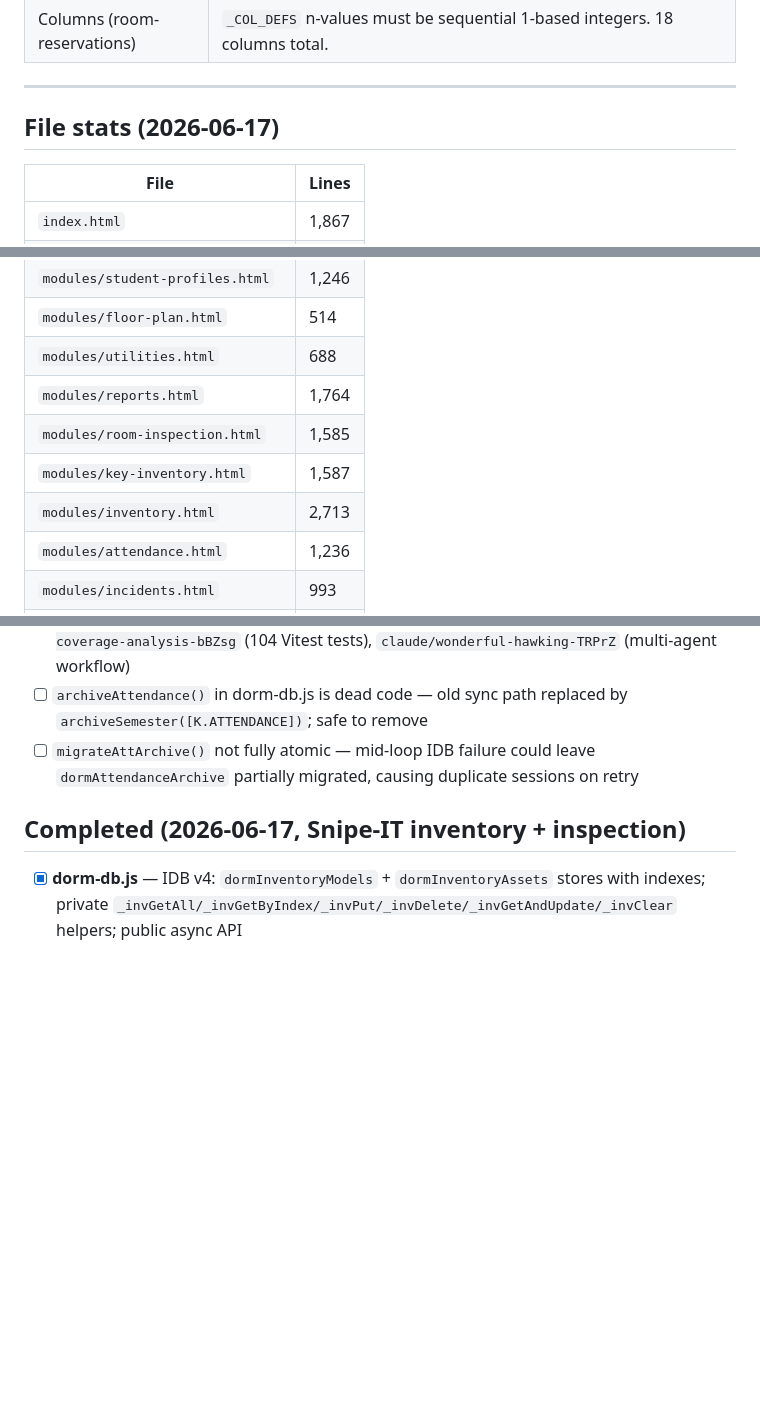
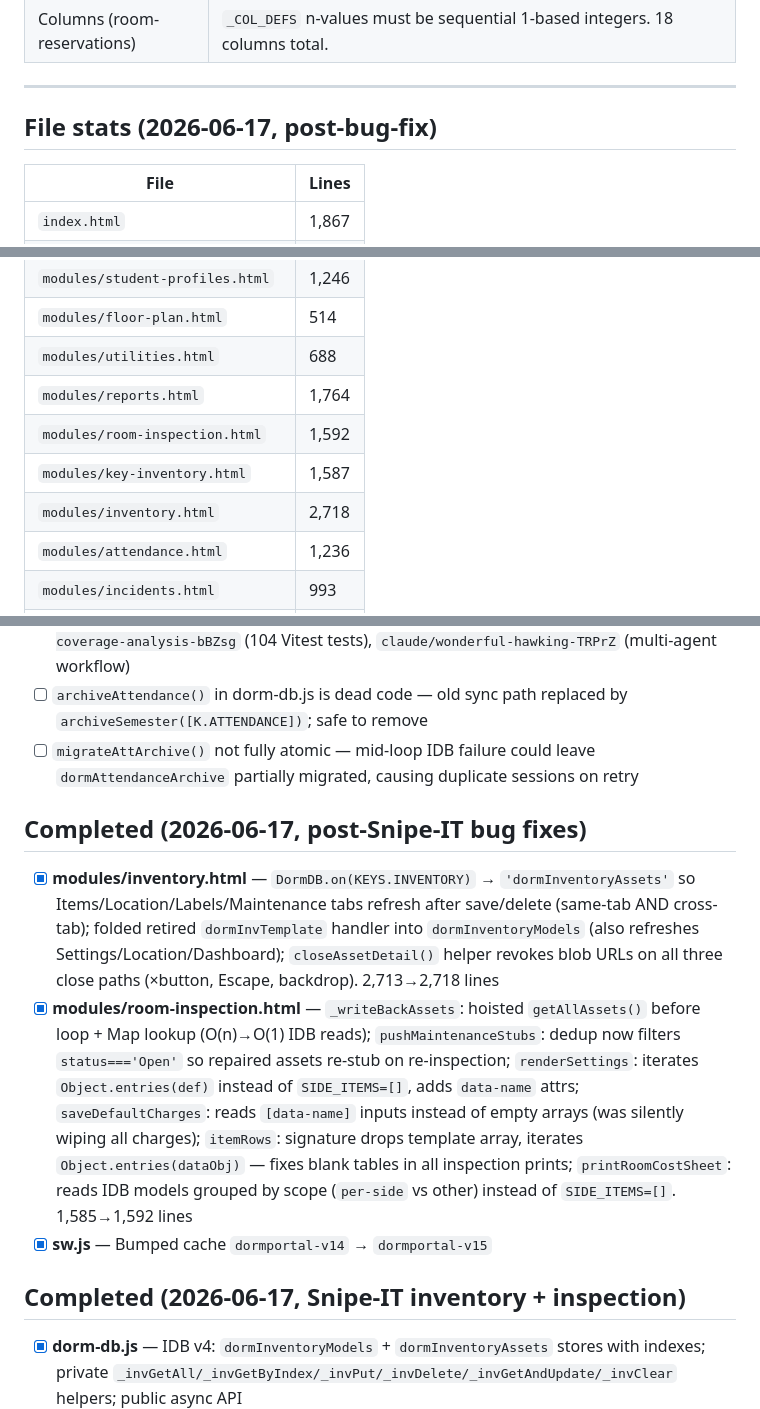
Before and after one commit to am0nch/DormPortalUniversal, a Markdown page: CLAUDE.md, 3 parts joined by grey strips. GitHub-like rendering; blank space fills up the shorter version.

Commit message:
chore: update CLAUDE.md file stats and completed log for bug-fix session
Co-Authored-By: Claude Sonnet 4.6 <noreply@anthropic.com>

```diff
--- a/CLAUDE.md
+++ b/CLAUDE.md
@@ -48,7 +48,7 @@ Multi-module dormitory administration system for APIU. Runs entirely in the brow
 
 ---
 
-## File stats (2026-06-17)
+## File stats (2026-06-17, post-bug-fix)
 
 | File | Lines |
 |------|-------|
@@ -59,9 +59,9 @@ Multi-module dormitory administration system for APIU. Runs entirely in the brow
 | `modules/floor-plan.html` | 514 |
 | `modules/utilities.html` | 688 |
 | `modules/reports.html` | 1,764 |
-| `modules/room-inspection.html` | 1,585 |
+| `modules/room-inspection.html` | 1,592 |
 | `modules/key-inventory.html` | 1,587 |
-| `modules/inventory.html` | 2,713 |
+| `modules/inventory.html` | 2,718 |
 | `modules/attendance.html` | 1,236 |
 | `modules/incidents.html` | 993 |
 | `modules/student-admin.html` | 1,014 |
@@ -148,6 +148,12 @@ s.roomHold.active && (s.summer || s.firstSem)
 - [ ] 3 unmerged branches: `claude/dorm-mis-migration-3oy2h2` (WIP full-stack), `claude/test-coverage-analysis-bBZsg` (104 Vitest tests), `claude/wonderful-hawking-TRPrZ` (multi-agent workflow)
 - [ ] `archiveAttendance()` in dorm-db.js is dead code — old sync path replaced by `archiveSemester([K.ATTENDANCE])`; safe to remove
 - [ ] `migrateAttArchive()` not fully atomic — mid-loop IDB failure could leave `dormAttendanceArchive` partially migrated, causing duplicate sessions on retry
+
+## Completed (2026-06-17, post-Snipe-IT bug fixes)
+
+- [x] **modules/inventory.html** — `DormDB.on(KEYS.INVENTORY)` → `'dormInventoryAssets'` so Items/Location/Labels/Maintenance tabs refresh after save/delete (same-tab AND cross-tab); folded retired `dormInvTemplate` handler into `dormInventoryModels` (also refreshes Settings/Location/Dashboard); `closeAssetDetail()` helper revokes blob URLs on all three close paths (×button, Escape, backdrop). 2,713→2,718 lines
+- [x] **modules/room-inspection.html** — `_writeBackAssets`: hoisted `getAllAssets()` before loop + Map lookup (O(n)→O(1) IDB reads); `pushMaintenanceStubs`: dedup now filters `status==='Open'` so repaired assets re-stub on re-inspection; `renderSettings`: iterates `Object.entries(def)` instead of `SIDE_ITEMS=[]`, adds `data-name` attrs; `saveDefaultCharges`: reads `[data-name]` inputs instead of empty arrays (was silently wiping all charges); `itemRows`: signature drops template array, iterates `Object.entries(dataObj)` — fixes blank tables in all inspection prints; `printRoomCostSheet`: reads IDB models grouped by scope (`per-side` vs other) instead of `SIDE_ITEMS=[]`. 1,585→1,592 lines
+- [x] **sw.js** — Bumped cache `dormportal-v14` → `dormportal-v15`
 
 ## Completed (2026-06-17, Snipe-IT inventory + inspection)
 
```
